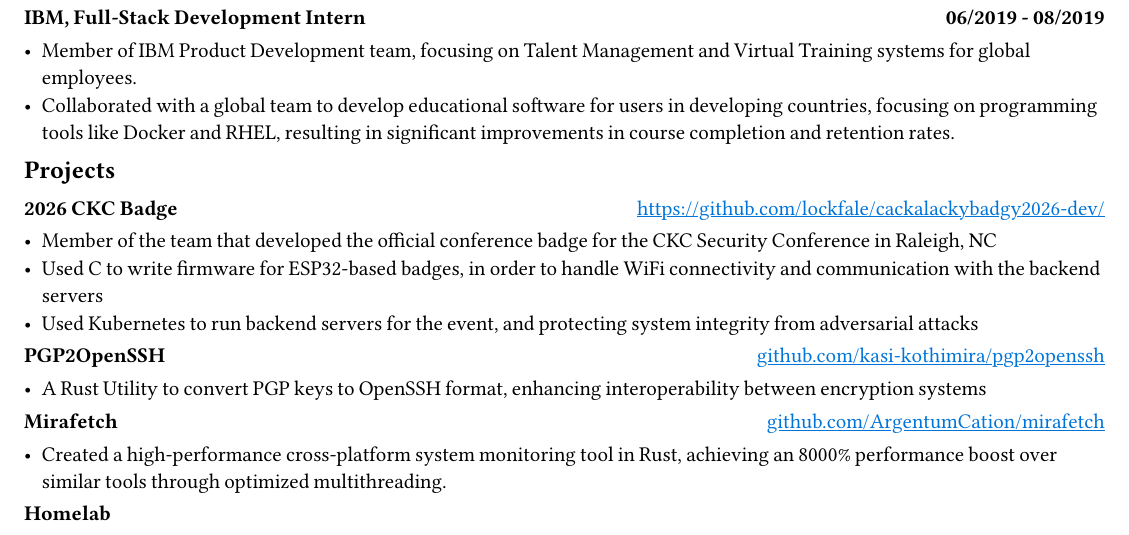
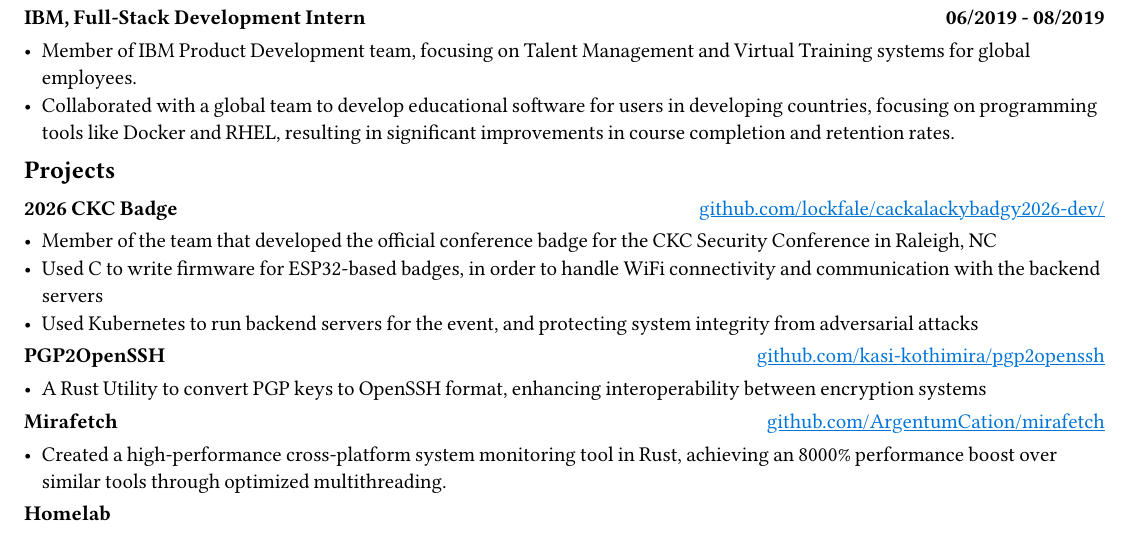
Before and after one commit to kasi-kothimira/resume, a Typst document (resume.typ): part of the page, cut so that both start at the same text. Compiled offline with Typst 0.15; a missing font is replaced by an installed copy or a similar font.

Commit message:
remove extraneous https

```diff
--- a/resume.typ
+++ b/resume.typ
@@ -59,7 +59,7 @@
 
 == Projects
 
-=== 2026 CKC Badge #h(1fr) #link("https://github.com/lockfale/cackalackybadgy2026-dev/")
+=== 2026 CKC Badge #h(1fr) #link("github.com/lockfale/cackalackybadgy2026-dev/")
 - Member of the team that developed the official conference badge for the CKC Security Conference in Raleigh, NC
 - Used C to write firmware for ESP32-based badges, in order to handle WiFi connectivity and communication with the backend servers
 - Used Kubernetes to run backend servers for the event,  and protecting system integrity from adversarial attacks
```
